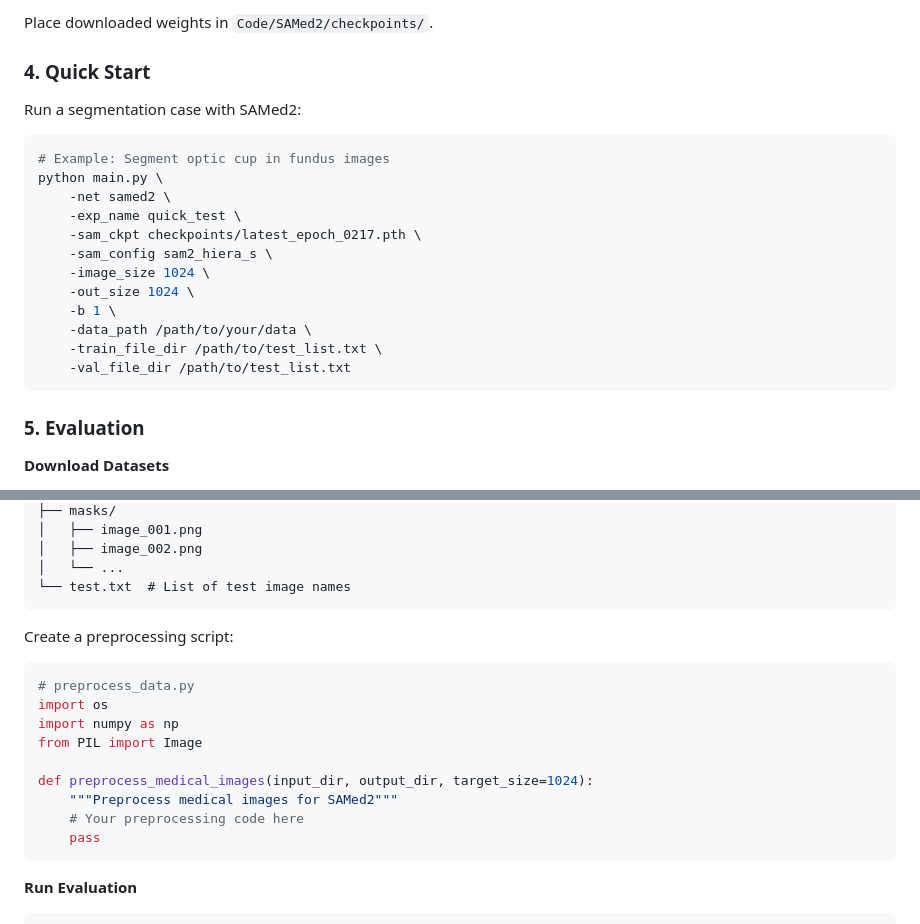
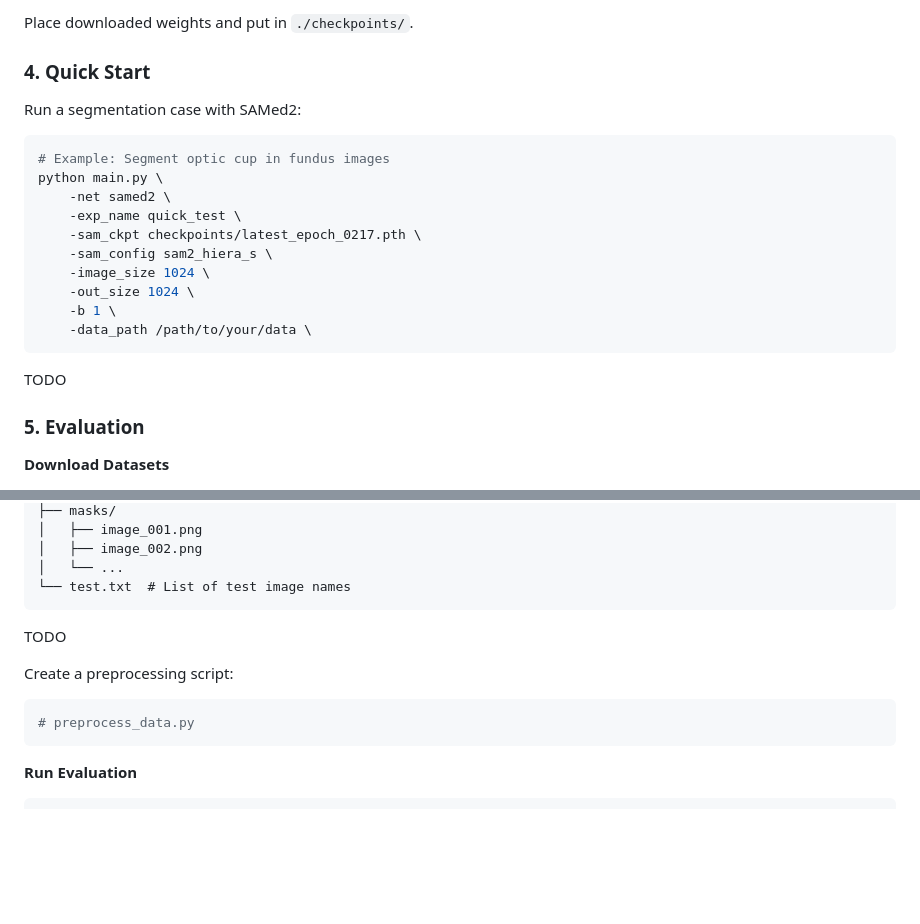
Before and after one commit to ZhilingYan/Medical-SAM-Bench, a Markdown page: README.md, 2 parts joined by grey strips. Rendered like a GitHub page; blank space fills up the shorter version.

````diff
--- a/README.md
+++ b/README.md
@@ -71,5 +74,5 @@ Download pretrained model weights from our [Model Zoo](docs/MODEL_ZOO.md).
 
-Place downloaded weights in `Code/SAMed2/checkpoints/`.
+Place downloaded weights and put in `./checkpoints/`.
 
 ### 4. Quick Start
 
@@ -86,9 +89,9 @@ python main.py \
     -out_size 1024 \
     -b 1 \
     -data_path /path/to/your/data \
-    -train_file_dir /path/to/test_list.txt \
-    -val_file_dir /path/to/test_list.txt
 ```
+
+TODO
 
 ### 5. Evaluation
 
@@ -111,18 +114,11 @@ your_dataset/
 │   └── ...
 └── test.txt  # List of test image names
 ```
+TODO
 
 Create a preprocessing script:
 ```python
 # preprocess_data.py
-import os
-import numpy as np
-from PIL import Image
-
-def preprocess_medical_images(input_dir, output_dir, target_size=1024):
-    """Preprocess medical images for SAMed2"""
-    # Your preprocessing code here
-    pass
 ```
 
 **Run Evaluation**
````
Also changed, not shown: other parts of README.md (+37 -40 lines).
